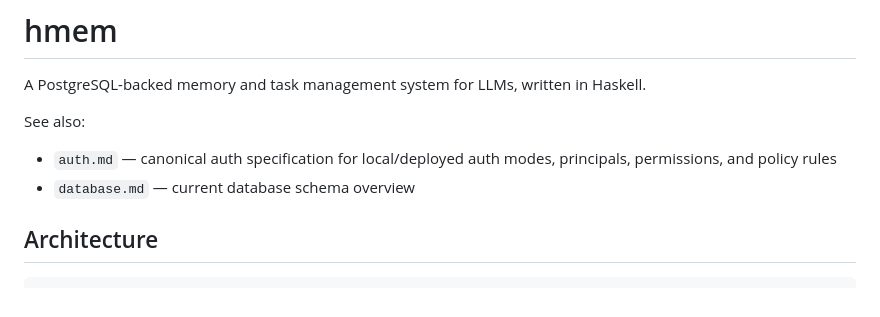
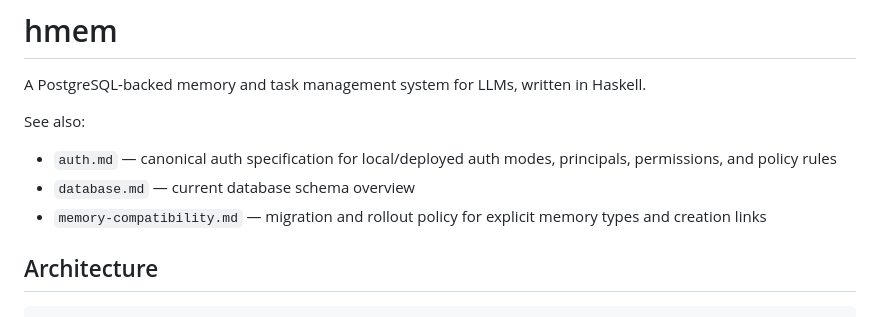
Before and after one commit to Sornaensis/hmem, a Markdown page: README.md, the part around the change. Rendered like a GitHub page.

Commit message:
Document memory creation compatibility plan

```diff
--- a/README.md
+++ b/README.md
@@ -6,6 +6,7 @@ See also:
 
 - `auth.md` — canonical auth specification for local/deployed auth modes, principals, permissions, and policy rules
 - `database.md` — current database schema overview
+- `memory-compatibility.md` — migration and rollout policy for explicit memory types and creation links
 
 ## Architecture
 
```
Also changed, not shown: memory-compatibility.md (added, +143 -0 lines).
